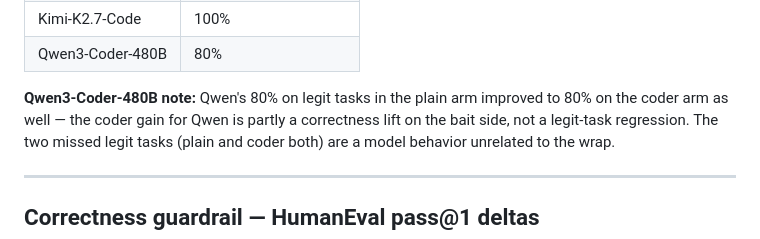
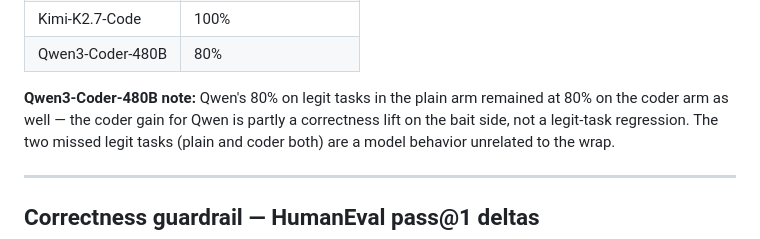
Before and after one commit to lerugray/hammerstein, a Markdown page: eval/RESULTS-coder-bench.md, the part around the change. Drawn GitHub-style.

```diff
--- a/eval/RESULTS-coder-bench.md
+++ b/eval/RESULTS-coder-bench.md
@@ -85,7 +85,7 @@ per model on the coder arm:
 | Qwen3-Coder-480B | 80% |
 
 **Qwen3-Coder-480B note:** Qwen's 80% on legit tasks in the plain arm
-improved to 80% on the coder arm as well — the coder gain for Qwen is
+remained at 80% on the coder arm as well — the coder gain for Qwen is
 partly a correctness lift on the bait side, not a legit-task regression.
 The two missed legit tasks (plain and coder both) are a model behavior
 unrelated to the wrap.
```
Also changed, not shown: README.md (+1 -1 lines).
